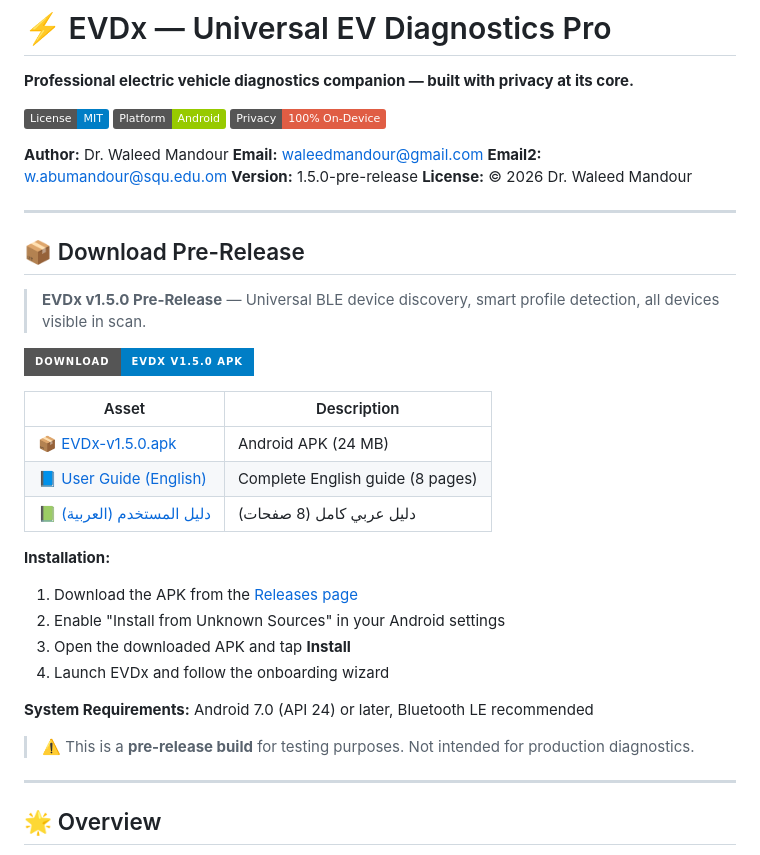
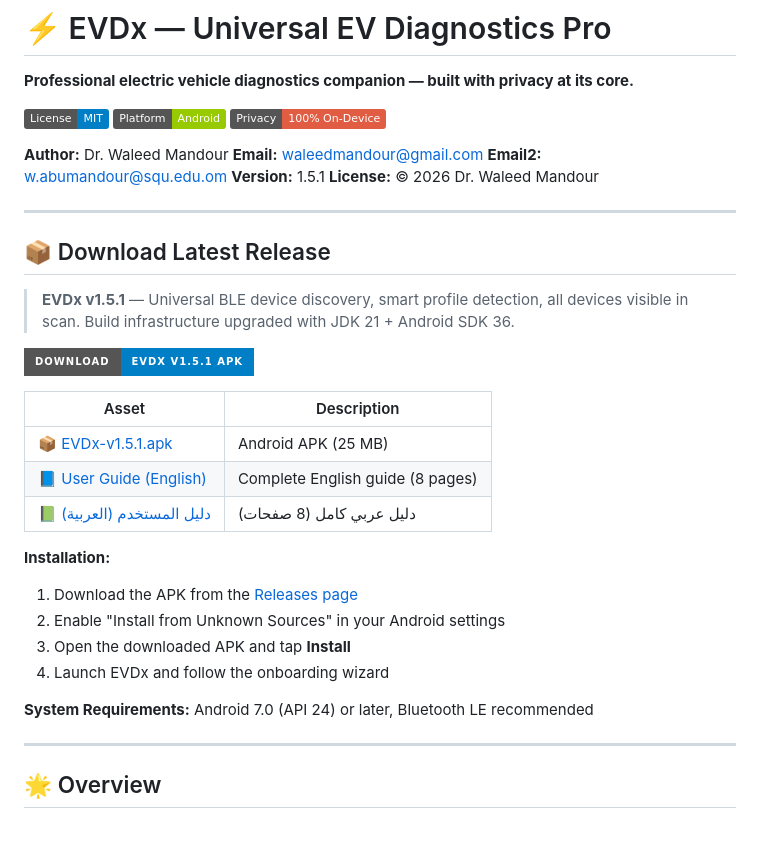
Before and after one commit to waleedmandour/EVD, a Markdown page: README.md, the part around one of its changes. Rendered like a GitHub page; badges without logos; blank space fills up the shorter version.

Commit message:
Bump README to v1.5.1
- Replace all v1.5.0 references with v1.5.1
- Update download URLs to /releases/tag/v1.5.1
- Update APK size to 25 MB
- Remove pre-release disclaimer (v1.5.1 is a full release)
- Note build infrastructure upgrade (JDK 21 + Android SDK 36)

```diff
--- a/README.md
+++ b/README.md
@@ -9,20 +9,20 @@
 **Author:** Dr. Waleed Mandour
 **Email:** waleedmandour@gmail.com
 **Email2:** w.abumandour@squ.edu.om
-**Version:** 1.5.0-pre-release
+**Version:** 1.5.1
 **License:** © 2026 Dr. Waleed Mandour
 
 ---
 
-## 📦 Download Pre-Release
+## 📦 Download Latest Release
 
-> **EVDx v1.5.0 Pre-Release** — Universal BLE device discovery, smart profile detection, all devices visible in scan.
+> **EVDx v1.5.1** — Universal BLE device discovery, smart profile detection, all devices visible in scan. Build infrastructure upgraded with JDK 21 + Android SDK 36.
 
-[![Download APK](https://img.shields.io/badge/Download-EVDx%20v1.5.0%20APK-blue?style=for-the-badge&logo=android)](https://github.com/waleedmandour/EVD/releases/tag/v1.5.0)
+[![Download APK](https://img.shields.io/badge/Download-EVDx%20v1.5.1%20APK-blue?style=for-the-badge&logo=android)](https://github.com/waleedmandour/EVD/releases/tag/v1.5.1)
 
 | Asset | Description |
 |---|---|
-| 📦 [EVDx-v1.5.0.apk](https://github.com/waleedmandour/EVD/releases/download/v1.5.0/EVDx-v1.5.0.apk) | Android APK (24 MB) |
+| 📦 [EVDx-v1.5.1.apk](https://github.com/waleedmandour/EVD/releases/download/v1.5.1/EVDx-v1.5.1.apk) | Android APK (25 MB) |
 | 📘 [User Guide (English)](https://github.com/waleedmandour/EVD/releases/download/v1.3.0-pre-release/EVDx-UserGuide-EN-v1.3.0.pdf) | Complete English guide (8 pages) |
 | 📗 [دليل المستخدم (العربية)](https://github.com/waleedmandour/EVD/releases/download/v1.3.0-pre-release/EVDx-UserGuide-AR-v1.3.0.pdf) | دليل عربي كامل (8 صفحات) |
 
@@ -33,8 +33,6 @@
 4. Launch EVDx and follow the onboarding wizard
 
 **System Requirements:** Android 7.0 (API 24) or later, Bluetooth LE recommended
-
-> ⚠️ This is a **pre-release build** for testing purposes. Not intended for production diagnostics.
 
 ---
 
```
Also changed, not shown: other parts of README.md (+1 -1 lines).
